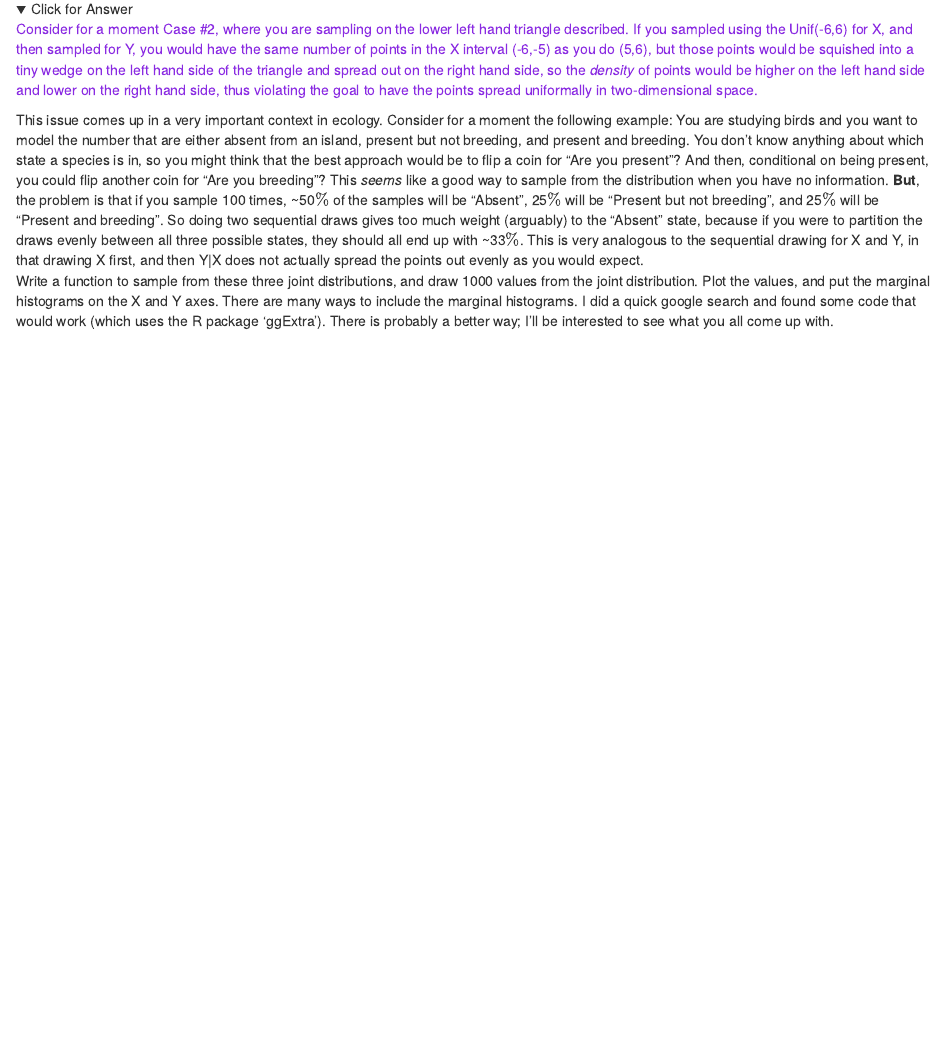
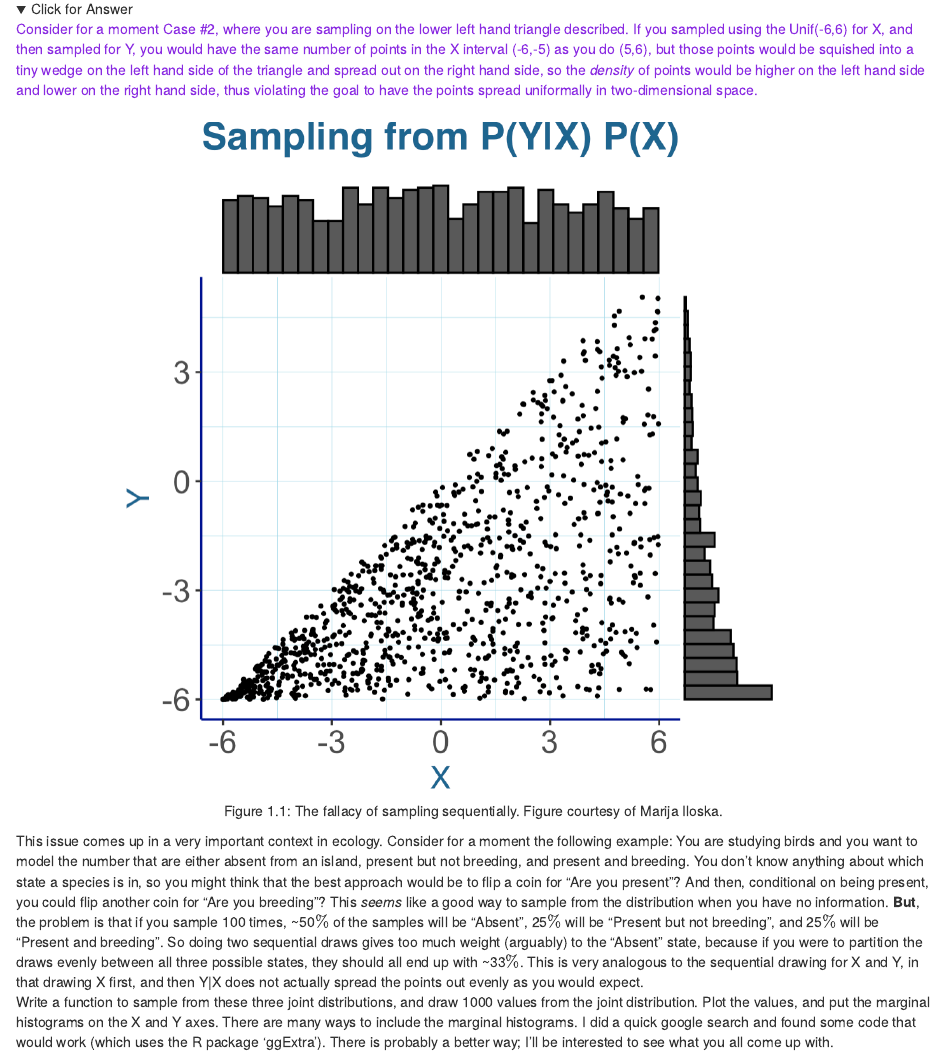
Before and after one commit to hlynch/Bayesian2020, an R Markdown document (Week-1-lab.Rmd): the page in a window 1100 px wide, from 930 px down. Rendered offline with R 4.5, knitr and Pandoc, with nearby package versions; folded parts are opened; drawn as R Markdown's standard HTML page in place of the format the file asks for; code that draws random numbers runs with fixed seeds of ours; some code elsewhere in the file could not run offline.

Commit message:
New figure on Week 1 Lab

````diff
--- a/Week-1-lab.Rmd
+++ b/Week-1-lab.Rmd
@@ -58,6 +58,10 @@ Once you have worked this out analytically, we’ll try sampling from these dist
 <span style="color: blueviolet;">
 Consider for a moment Case #2, where you are sampling on the lower left hand triangle described. If you sampled using the Unif(-6,6) for X, and then sampled for Y, you would have the same number of points in the X interval (-6,-5) as you do (5,6), but those points would be squished into a tiny wedge on the left hand side of the triangle and spread out on the right hand side, so the *density* of points would be higher on the left hand side and lower on the right hand side, thus violating the goal to have the points spread uniformally in two-dimensional space.
 
+```{r echo=FALSE, fig.align='center', fig.cap='The fallacy of sampling sequentially. Figure courtesy of Marija Iloska.', out.width='80%'}
+knitr::include_graphics('SequentialTriangle.png')
+```
+
 This issue comes up in a very important context in ecology. Consider for a moment the following example: You are studying birds and you want to model the number that are either absent from an island, present but not breeding, and present and breeding. You don't know anything about which state a species is in, so you might think that the best approach would be to flip a coin for "Are you present"? And then, conditional on being present, you could flip another coin for "Are you breeding"? This *seems* like a good way to sample from the distribution when you have no information. **But**, the problem is that if you sample 100 times, ~50$\%$ of the samples will be "Absent", 25$\%$ will be "Present but not breeding", and 25$\%$ will be "Present and breeding". So doing two sequential draws gives too much weight (arguably) to the "Absent" state, because if you were to partition the draws evenly between all three possible states, they should all end up with ~33$\%$. This is very analogous to the sequential drawing for X and Y, in that drawing X first, and then Y|X does not actually spread the points out evenly as you would expect.
 </span>
 </details>
````
Also changed, not shown: SequentialTriangle.png (added), docs/Week-1-lab.md, docs/index.md, docs/search_index.json, 33 other files.
